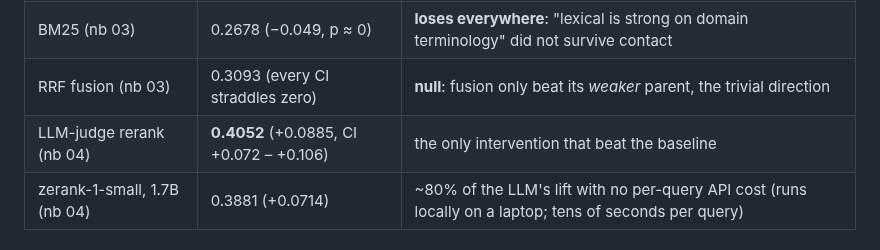
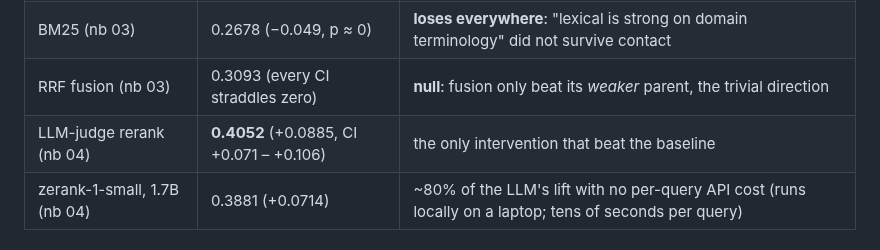
Before and after one commit to Michiel-DK/rag-retrieval-lab, a Markdown page: SHOWCASE.md, the part around the change. Rendered like a GitHub page.

```diff
--- a/SHOWCASE.md
+++ b/SHOWCASE.md
@@ -30,7 +30,7 @@ From `LESSONS.md`, all deltas vs the dense baseline (MiniLM-L6), paired bootstra
 | dense baseline (nb 02) | 0.3167 | the bar: per-query scores committed so later systems can be *paired* against it |
 | BM25 (nb 03) | 0.2678 (−0.049, p ≈ 0) | **loses everywhere**: "lexical is strong on domain terminology" did not survive contact |
 | RRF fusion (nb 03) | 0.3093 (every CI straddles zero) | **null**: fusion only beat its *weaker* parent, the trivial direction |
-| LLM-judge rerank (nb 04) | **0.4052** (+0.0885, CI +0.072 – +0.106) | the only intervention that beat the baseline |
+| LLM-judge rerank (nb 04) | **0.4052** (+0.0885, CI +0.071 – +0.106) | the only intervention that beat the baseline |
 | zerank-1-small, 1.7B (nb 04) | 0.3881 (+0.0714) | ~80% of the LLM's lift with no per-query API cost (runs locally on a laptop; tens of seconds per query) |
 
 ## Four receipts
```
Also changed, not shown: LESSONS.md (+1 -1 lines), README.md (+2 -2 lines), docs/img/ndcg10-by-method.png, 3 other files.
